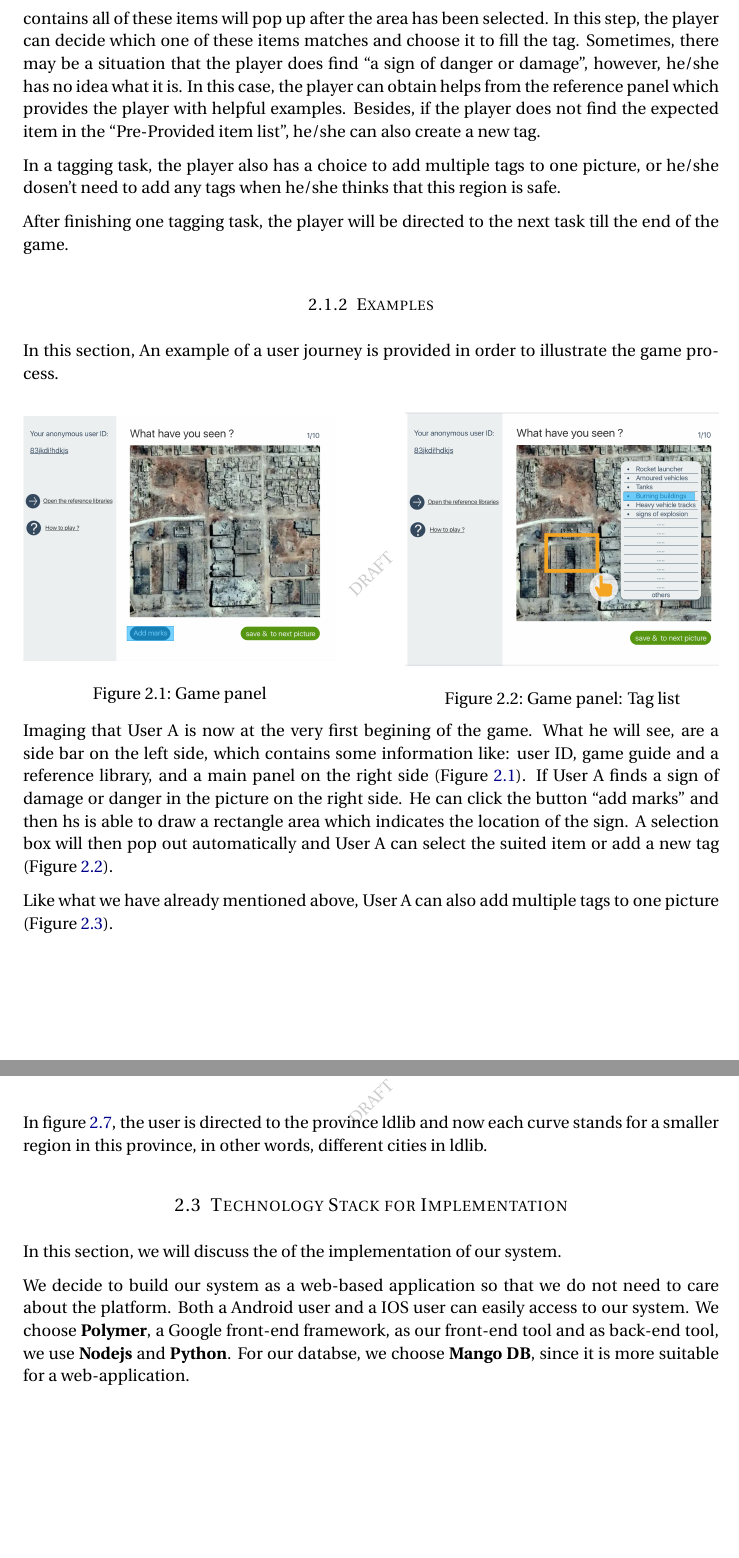
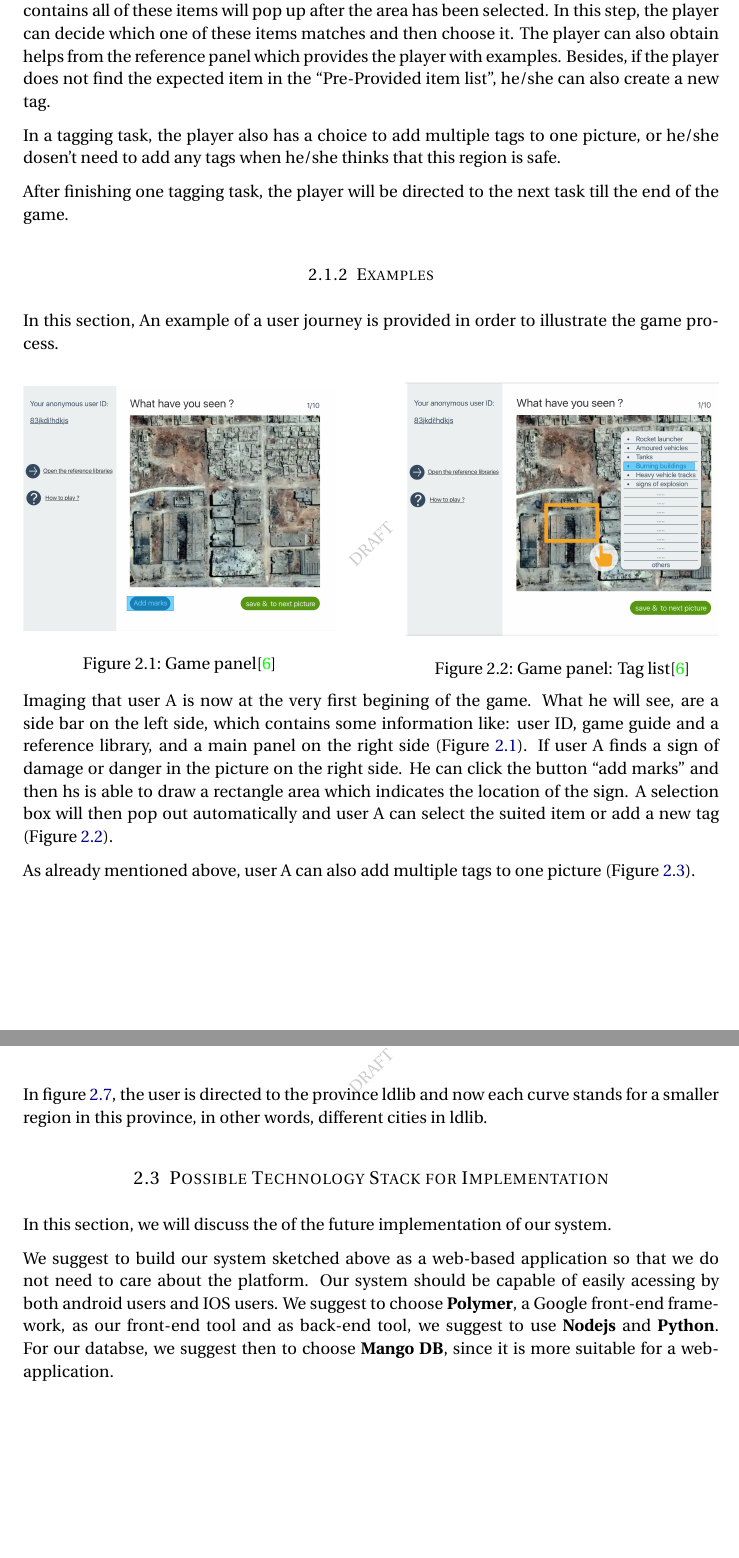
Before and after one commit to lizhedm/hc-ss17-disaster-monitoring, a LaTeX document (report/main.tex, which reads report/functionality.tex): two parts of pages 5 and 7 of 20, joined at a grey line, cut so that both start at the same text, the shorter picture padded with empty space. Compiled offline with pdfLaTeX.

Commit message:
some changes on functionality chapter based on Prof.Bry's advice

```diff
--- a/report/functionality.tex
+++ b/report/functionality.tex
@@ -36,14 +36,10 @@ who wants to dispatch their rescue teams in disaster area more properly.
 
       Each of them has a value of disaster level,
       which will be used later in our (see chapter \ref{chapter:dem}) for analysing the disaster level of this region.
-      A submenu list(``Pre-Provided item list'') which contains all of these items will pop up after the area has been selected.
+      A submenu list (``Pre-provided item list'') which contains all of these items will pop up after the area has been selected.
       In this step,
-      the player can decide which one of these items matches and choose it to fill the tag.
-      Sometimes,
-      there may be a situation that the player does find ``a sign of danger or damage'',
-      however, he/she has no idea what it is.
-      In this case,
-      the player can obtain helps from the reference panel which provides the player with helpful examples.
+      the player can decide which one of these items matches and then choose it.
+      The player can also obtain helps from the reference panel which provides the player with examples.
       Besides,
       if the player does not find the expected item in the ``Pre-Provided item list'',
       he/she can also create a new tag.
@@ -64,7 +60,7 @@ who wants to dispatch their rescue teams in disaster area more properly.
       \begin{figure}[H]
       \centering
       \includegraphics[width=\textwidth]{figures/function-player-0}
-      \caption{Game panel}
+      \caption{Game panel\cite{satellite-photo-1}}
       \label{fig:player0}
       \end{figure}
       \end{minipage}\hfill
@@ -72,24 +68,24 @@ who wants to dispatch their rescue teams in disaster area more properly.
       \begin{figure}[H]
       \centering
       \includegraphics[width=\textwidth]{figures/function-player-1}
-      \caption{Game panel: Tag list}
+      \caption{Game panel: Tag list\cite{satellite-photo-1}}
       \label{fig:player1}
       \end{figure}
       \end{minipage}\hfill
 
-      Imaging that User A is now at the very first begining of the game.
+      Imaging that user A is now at the very first begining of the game.
       What he will see,
       are a side bar on the left side,
       which contains some information like:
       user ID,
       game guide and a reference library,
       and a main panel on the right side (Figure \ref{fig:player0}).
-      If User A finds a sign of damage or danger in the picture on the right side.
+      If user A finds a sign of damage or danger in the picture on the right side.
       He can click the button ``add marks'' and then hs is able to draw a rectangle area which indicates the location of the sign.
-      A selection box will then pop out automatically and User A can select the suited item or add a new tag (Figure \ref{fig:player1}).
+      A selection box will then pop out automatically and user A can select the suited item or add a new tag (Figure \ref{fig:player1}).
 
-      Like what we have already mentioned above,
-      User A can also add multiple tags to one picture (Figure \ref{fig:player2}).
+      As already mentioned above,
+      user A can also add multiple tags to one picture (Figure \ref{fig:player2}).
 
       \noindent\begin{minipage}{.45\textwidth}
       \begin{figure}[H]
@@ -173,8 +169,8 @@ who wants to dispatch their rescue teams in disaster area more properly.
       the user is directed to the province ldlib and now each curve stands for a smaller region in this province,
       in other words, different cities in ldlib.
 
-    \subsection{Technology Stack for Implementation}
-    In this section, we will discuss the of the implementation of our system.
+    \subsection{Possible Technology Stack for Implementation}
+    In this section, we will discuss the of the future implementation of our system.
 
-    We decide to build our system as a web-based application so that we do not need to care about the platform.
-    Both a Android user and a IOS user can easily access to our system. We choose \textbf{Polymer}, a Google front-end framework, as our front-end tool and as back-end tool, we use \textbf{Nodejs} and \textbf{Python}. For our databse, we choose \textbf{Mango DB}, since it is more suitable for a web-application.
+    We suggest to build our system sketched above as a web-based application so that we do not need to care about the platform.
+    Our system should be capable of easily acessing by both android users and IOS users. We suggest to choose \textbf{Polymer}, a Google front-end framework, as our front-end tool and as back-end tool, we suggest to use \textbf{Nodejs} and \textbf{Python}. For our databse, we suggest then to choose \textbf{Mango DB}, since it is more suitable for a web-application.
```
Also changed, not shown: report/future.tex (+1 -1 lines), report/ref.bib (+7 -0 lines), report/functionality.tex (32 more changed lines).
